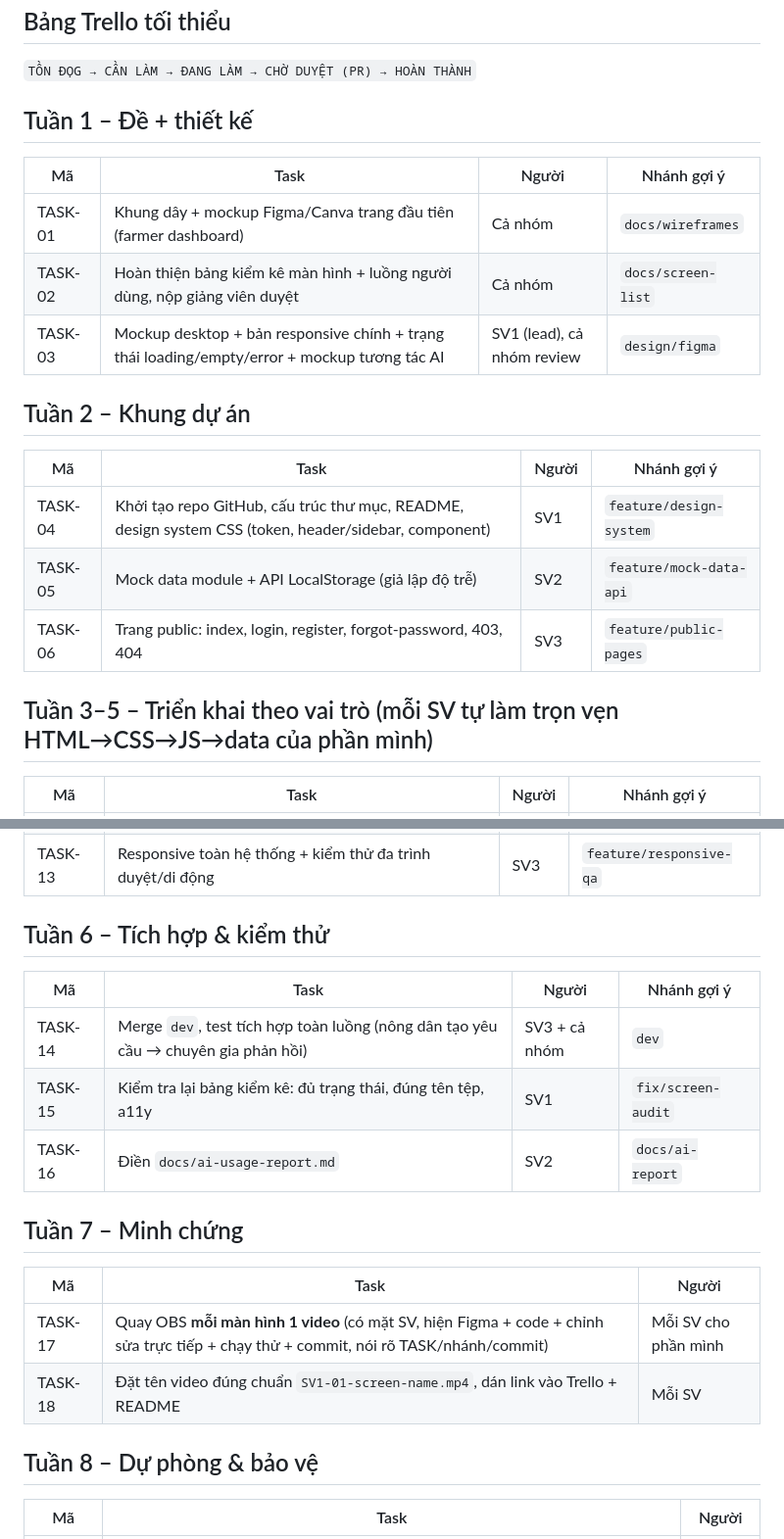
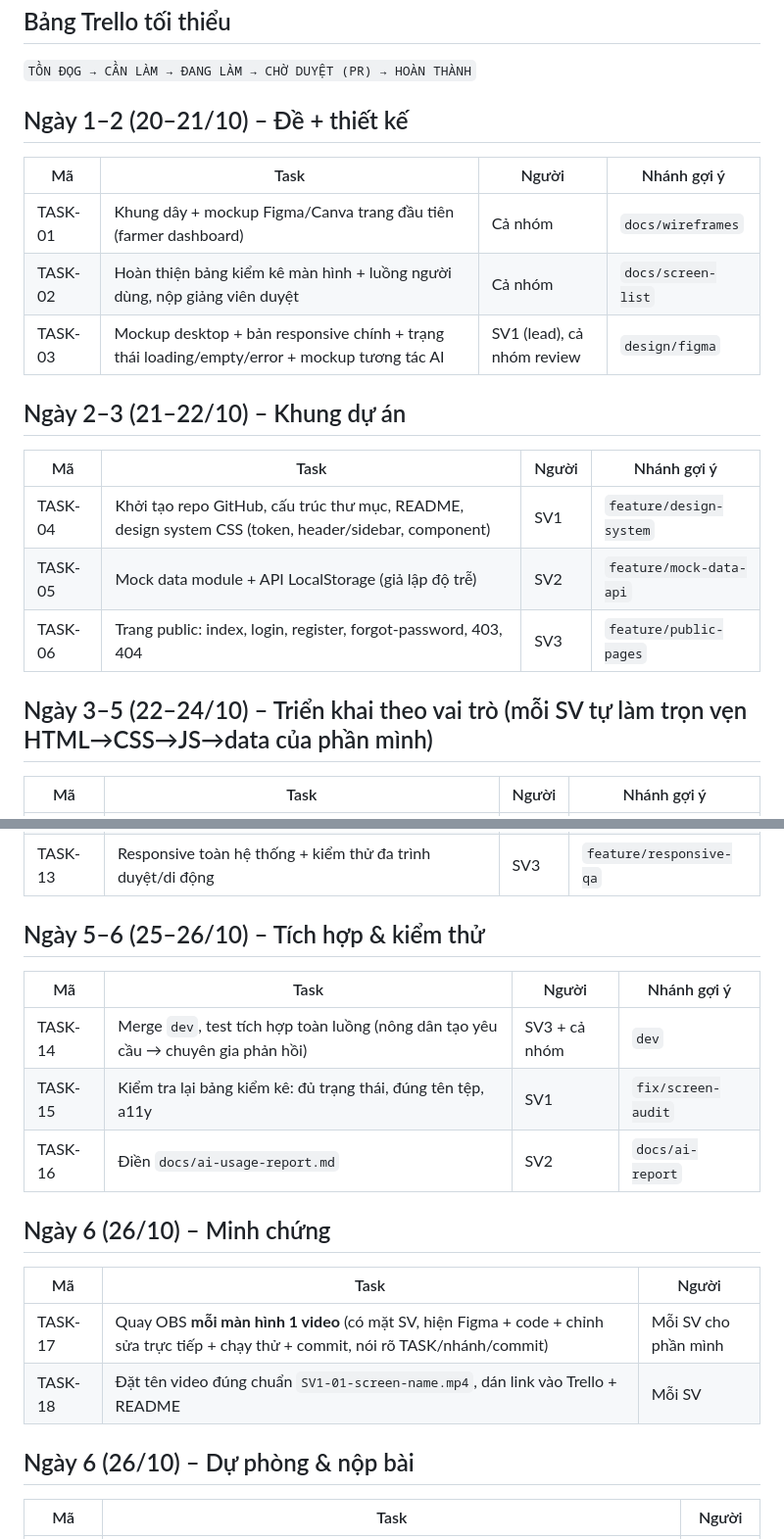
Before and after one commit to HoangNotEm/CSE122_67KTPM1_BTCK_Nhom2, a Markdown page: docs/roadmap.md, 2 parts joined by grey strips. Shown at 98% size. Rendered like a GitHub page.

```diff
--- a/docs/roadmap.md
+++ b/docs/roadmap.md
@@ -5,21 +5,21 @@
 ## Bảng Trello tối thiểu
 `TỒN ĐỌG → CẦN LÀM → ĐANG LÀM → CHỜ DUYỆT (PR) → HOÀN THÀNH`
 
-## Tuần 1 – Đề + thiết kế
+## Ngày 1–2 (20–21/10) – Đề + thiết kế
 | Mã | Task | Người | Nhánh gợi ý |
 |---|---|---|---|
 | TASK-01 | Khung dây + mockup Figma/Canva trang đầu tiên (farmer dashboard) | Cả nhóm | `docs/wireframes` |
 | TASK-02 | Hoàn thiện bảng kiểm kê màn hình + luồng người dùng, nộp giảng viên duyệt | Cả nhóm | `docs/screen-list` |
 | TASK-03 | Mockup desktop + bản responsive chính + trạng thái loading/empty/error + mockup tương tác AI | SV1 (lead), cả nhóm review | `design/figma` |
 
-## Tuần 2 – Khung dự án
+## Ngày 2–3 (21–22/10) – Khung dự án
 | Mã | Task | Người | Nhánh gợi ý |
 |---|---|---|---|
 | TASK-04 | Khởi tạo repo GitHub, cấu trúc thư mục, README, design system CSS (token, header/sidebar, component) | SV1 | `feature/design-system` |
 | TASK-05 | Mock data module + API LocalStorage (giả lập độ trễ) | SV2 | `feature/mock-data-api` |
 | TASK-06 | Trang public: index, login, register, forgot-password, 403, 404 | SV3 | `feature/public-pages` |
 
-## Tuần 3–5 – Triển khai theo vai trò (mỗi SV tự làm trọn vẹn HTML→CSS→JS→data của phần mình)
+## Ngày 3–5 (22–24/10) – Triển khai theo vai trò (mỗi SV tự làm trọn vẹn HTML→CSS→JS→data của phần mình)
 | Mã | Task | Người | Nhánh gợi ý |
 |---|---|---|---|
 | TASK-07 | Nông dân: season dashboard (AI-2), field log, help request (AI-1) | SV1 | `feature/farmer-*` |
@@ -30,20 +30,20 @@
 | TASK-12 | AI engine dùng chung (`js/modules/ai.js`): đủ chu trình + trạng thái thất bại | SV2 | `feature/ai-engine` |
 | TASK-13 | Responsive toàn hệ thống + kiểm thử đa trình duyệt/di động | SV3 | `feature/responsive-qa` |
 
-## Tuần 6 – Tích hợp & kiểm thử
+## Ngày 5–6 (25–26/10) – Tích hợp & kiểm thử
 | Mã | Task | Người | Nhánh gợi ý |
 |---|---|---|---|
 | TASK-14 | Merge `dev`, test tích hợp toàn luồng (nông dân tạo yêu cầu → chuyên gia phản hồi) | SV3 + cả nhóm | `dev` |
 | TASK-15 | Kiểm tra lại bảng kiểm kê: đủ trạng thái, đúng tên tệp, a11y | SV1 | `fix/screen-audit` |
 | TASK-16 | Điền `docs/ai-usage-report.md` | SV2 | `docs/ai-report` |
 
-## Tuần 7 – Minh chứng
+## Ngày 6 (26/10) – Minh chứng
 | Mã | Task | Người |
 |---|---|---|
 | TASK-17 | Quay OBS **mỗi màn hình 1 video** (có mặt SV, hiện Figma + code + chỉnh sửa trực tiếp + chạy thử + commit, nói rõ TASK/nhánh/commit) | Mỗi SV cho phần mình |
 | TASK-18 | Đặt tên video đúng chuẩn `SV1-01-screen-name.mp4`, dán link vào Trello + README | Mỗi SV |
 
-## Tuần 8 – Dự phòng & bảo vệ
+## Ngày 6 (26/10) – Dự phòng & nộp bài
 | Mã | Task | Người |
 |---|---|---|
 | TASK-19 | Luyện "chỉnh sửa ngẫu nhiên 5–10 phút" (thêm filter, đổi table→card, thêm field+validation, xử lý API rỗng, đổi layout responsive, thêm trạng thái) | Cả nhóm |
```
Also changed, not shown: other parts of docs/roadmap.md (+1 -1 lines), README.md (+1 -1 lines), docs/trello-board.md (+29 -28 lines).
